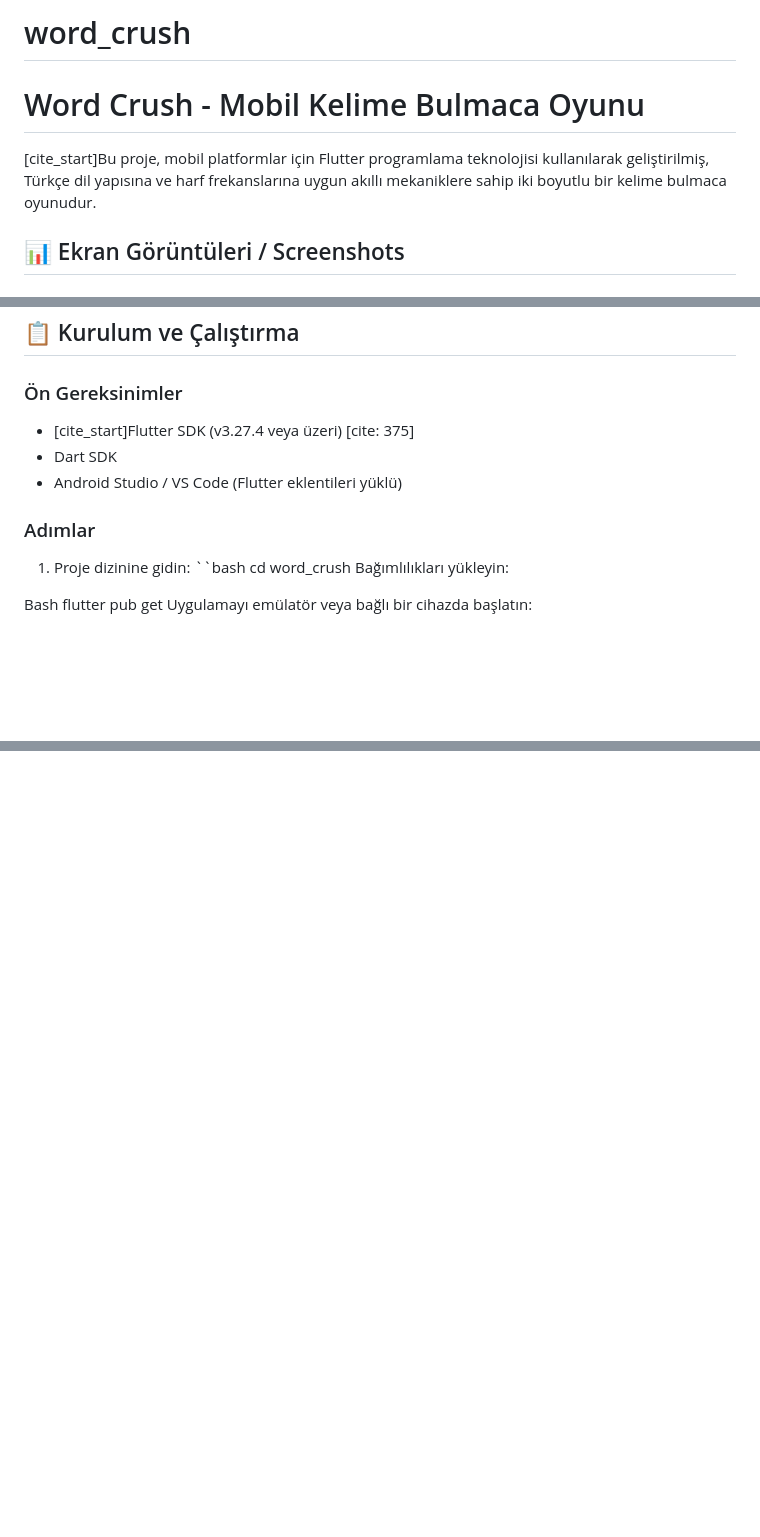
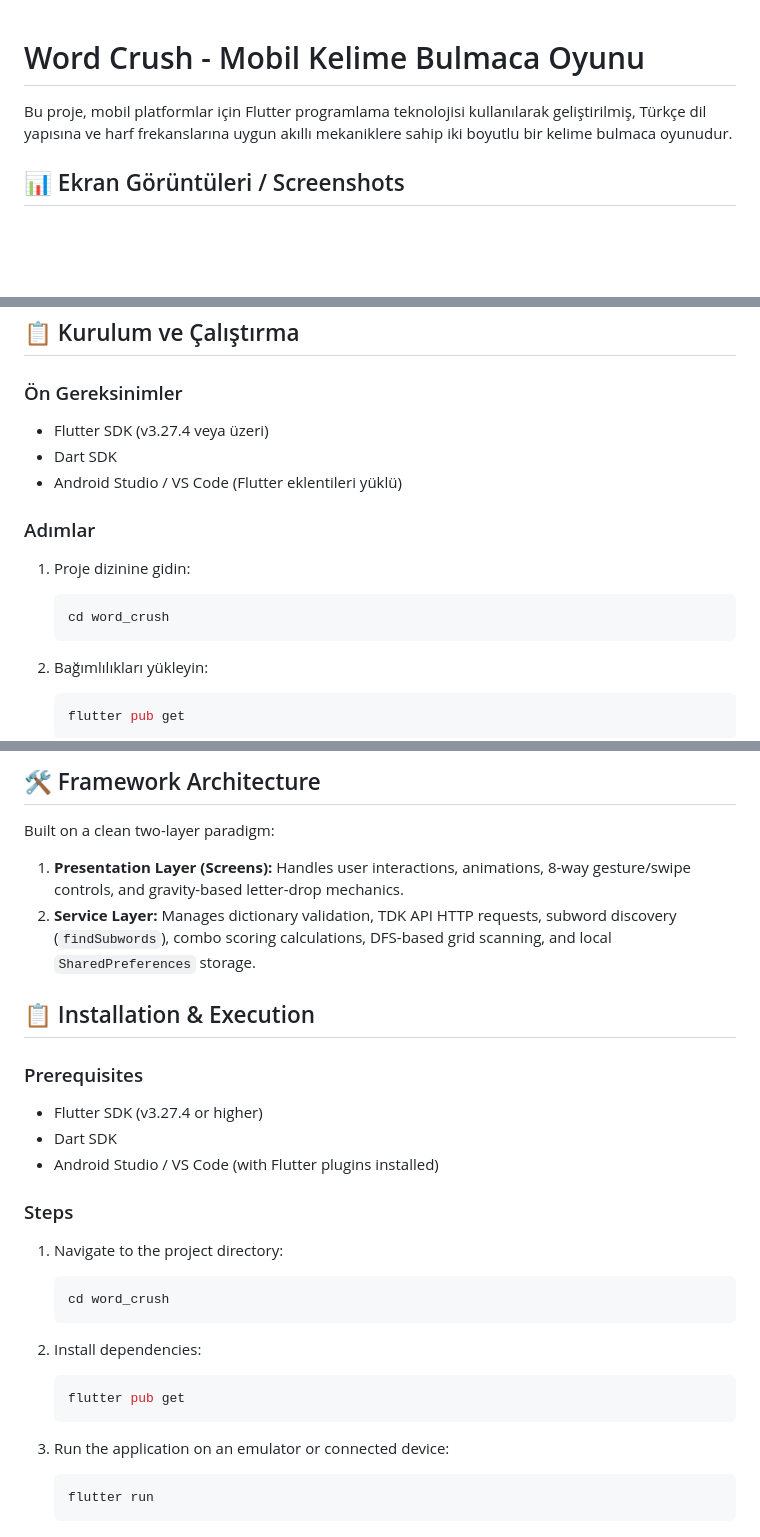
Before and after one commit to zvsolmaz/word_crush, a Markdown page: README.md, 3 parts joined by grey strips. GitHub-like rendering; blank space fills up the shorter version.

````diff
--- a/README.md
+++ b/README.md
@@ -1,7 +1,6 @@
-# word_crush
 # Word Crush - Mobil Kelime Bulmaca Oyunu
 
-[cite_start]Bu proje, mobil platformlar için Flutter programlama teknolojisi kullanılarak geliştirilmiş, Türkçe dil yapısına ve harf frekanslarına uygun akıllı mekaniklere sahip iki boyutlu bir kelime bulmaca oyunudur.
+Bu proje, mobil platformlar için Flutter programlama teknolojisi kullanılarak geliştirilmiş, Türkçe dil yapısına ve harf frekanslarına uygun akıllı mekaniklere sahip iki boyutlu bir kelime bulmaca oyunudur.
 
 ## 📊 Ekran Görüntüleri / Screenshots
 
@@ -32,18 +34,20 @@
 ## 📋 Kurulum ve Çalıştırma
 
 ### Ön Gereksinimler
-* [cite_start]Flutter SDK (v3.27.4 veya üzeri) [cite: 375]
+
+* Flutter SDK (v3.27.4 veya üzeri)
 * Dart SDK
 * Android Studio / VS Code (Flutter eklentileri yüklü)
 
 ### Adımlar
 
 1. Proje dizinine gidin:
-``bash
-cd word_crush
-Bağımlılıkları yükleyin:
+   ```bash
+   cd word_crush
+   ```
 
-Bash
-flutter pub get
-Uygulamayı emülatör veya bağlı bir cihazda başlatın:
+2. Bağımlılıkları yükleyin:
+   ```bash
+   flutter pub get
+   ```
 
@@ -54,0 +70,31 @@ Run the application:Bashflutter run
+## 🛠️ Framework Architecture
+
+Built on a clean two-layer paradigm:
+
+1. **Presentation Layer (Screens):** Handles user interactions, animations, 8-way gesture/swipe controls, and gravity-based letter-drop mechanics.
+2. **Service Layer:** Manages dictionary validation, TDK API HTTP requests, subword discovery (`findSubwords`), combo scoring calculations, DFS-based grid scanning, and local `SharedPreferences` storage.
+
+## 📋 Installation & Execution
+
+### Prerequisites
+
+* Flutter SDK (v3.27.4 or higher)
+* Dart SDK
+* Android Studio / VS Code (with Flutter plugins installed)
+
+### Steps
+
+1. Navigate to the project directory:
+   ```bash
+   cd word_crush
+   ```
+
+2. Install dependencies:
+   ```bash
+   flutter pub get
+   ```
+
+3. Run the application on an emulator or connected device:
+   ```bash
+   flutter run
+   ```
````
Also changed, not shown: other parts of README.md (+30 -16 lines).
